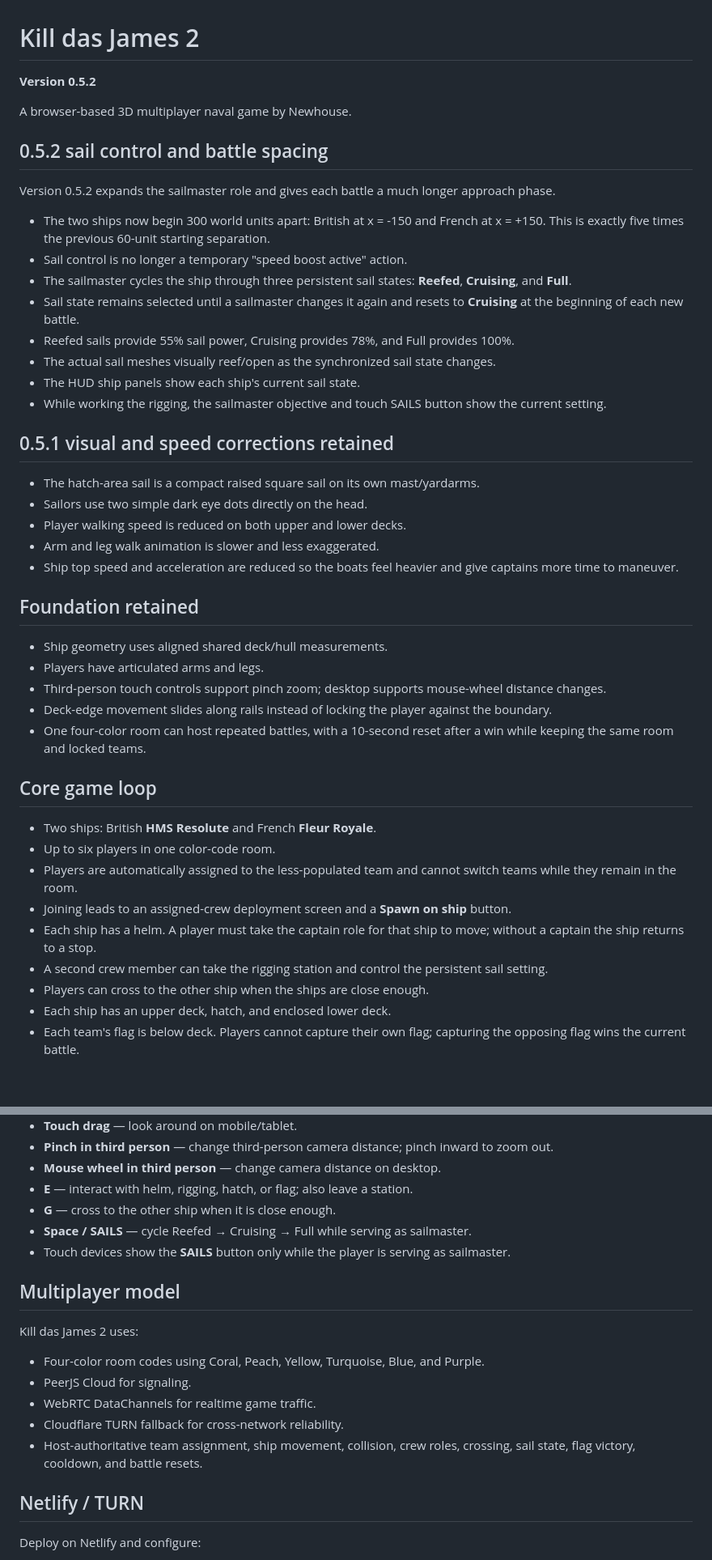
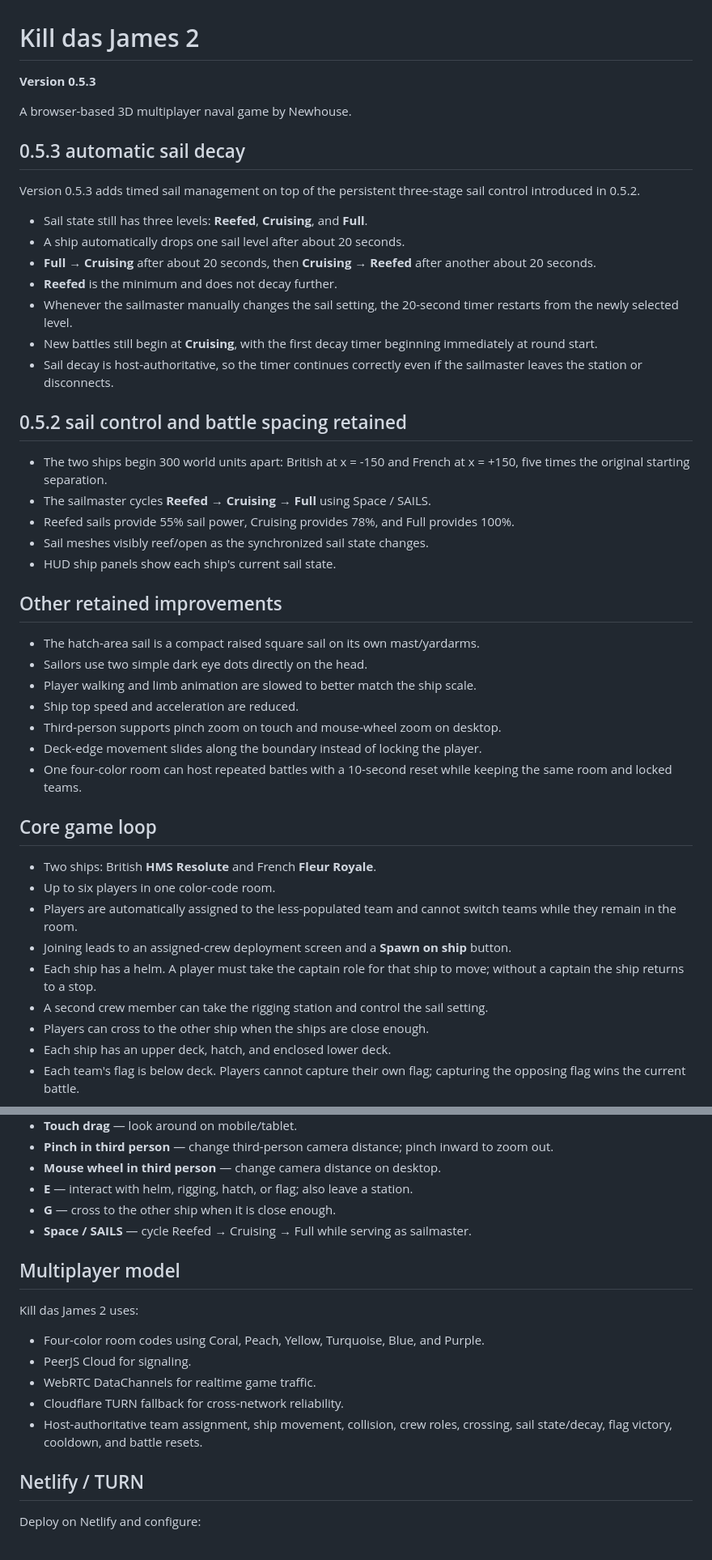
Before and after one commit to newhousegroup/kdj2, a Markdown page: README.md, 2 parts joined by grey strips. Shown at 81% size. Drawn GitHub-style; blank space fills up the shorter version.

Commit message:
Document Kill das James 2 0.5.3

```diff
--- a/README.md
+++ b/README.md
@@ -1,37 +1,38 @@
 # Kill das James 2
 
-**Version 0.5.2**
+**Version 0.5.3**
 
 A browser-based 3D multiplayer naval game by Newhouse.
 
-## 0.5.2 sail control and battle spacing
+## 0.5.3 automatic sail decay
 
-Version 0.5.2 expands the sailmaster role and gives each battle a much longer approach phase.
+Version 0.5.3 adds timed sail management on top of the persistent three-stage sail control introduced in 0.5.2.
 
-- The two ships now begin 300 world units apart: British at x = -150 and French at x = +150. This is exactly five times the previous 60-unit starting separation.
-- Sail control is no longer a temporary "speed boost active" action.
-- The sailmaster cycles the ship through three persistent sail states: **Reefed**, **Cruising**, and **Full**.
-- Sail state remains selected until a sailmaster changes it again and resets to **Cruising** at the beginning of each new battle.
+- Sail state still has three levels: **Reefed**, **Cruising**, and **Full**.
+- A ship automatically drops one sail level after about 20 seconds.
+- **Full → Cruising** after about 20 seconds, then **Cruising → Reefed** after another about 20 seconds.
+- **Reefed** is the minimum and does not decay further.
+- Whenever the sailmaster manually changes the sail setting, the 20-second timer restarts from the newly selected level.
+- New battles still begin at **Cruising**, with the first decay timer beginning immediately at round start.
+- Sail decay is host-authoritative, so the timer continues correctly even if the sailmaster leaves the station or disconnects.
+
+## 0.5.2 sail control and battle spacing retained
+
+- The two ships begin 300 world units apart: British at x = -150 and French at x = +150, five times the original starting separation.
+- The sailmaster cycles **Reefed → Cruising → Full** using Space / SAILS.
 - Reefed sails provide 55% sail power, Cruising provides 78%, and Full provides 100%.
-- The actual sail meshes visually reef/open as the synchronized sail state changes.
-- The HUD ship panels show each ship's current sail state.
-- While working the rigging, the sailmaster objective and touch SAILS button show the current setting.
+- Sail meshes visibly reef/open as the synchronized sail state changes.
+- HUD ship panels show each ship's current sail state.
 
-## 0.5.1 visual and speed corrections retained
+## Other retained improvements
 
 - The hatch-area sail is a compact raised square sail on its own mast/yardarms.
 - Sailors use two simple dark eye dots directly on the head.
-- Player walking speed is reduced on both upper and lower decks.
-- Arm and leg walk animation is slower and less exaggerated.
-- Ship top speed and acceleration are reduced so the boats feel heavier and give captains more time to maneuver.
-
-## Foundation retained
-
-- Ship geometry uses aligned shared deck/hull measurements.
-- Players have articulated arms and legs.
-- Third-person touch controls support pinch zoom; desktop supports mouse-wheel distance changes.
-- Deck-edge movement slides along rails instead of locking the player against the boundary.
-- One four-color room can host repeated battles, with a 10-second reset after a win while keeping the same room and locked teams.
+- Player walking and limb animation are slowed to better match the ship scale.
+- Ship top speed and acceleration are reduced.
+- Third-person supports pinch zoom on touch and mouse-wheel zoom on desktop.
+- Deck-edge movement slides along the boundary instead of locking the player.
+- One four-color room can host repeated battles with a 10-second reset while keeping the same room and locked teams.
 
 ## Core game loop
 
@@ -40,7 +41,7 @@ Version 0.5.2 expands the sailmaster role and gives each battle a much longer ap
 - Players are automatically assigned to the less-populated team and cannot switch teams while they remain in the room.
 - Joining leads to an assigned-crew deployment screen and a **Spawn on ship** button.
 - Each ship has a helm. A player must take the captain role for that ship to move; without a captain the ship returns to a stop.
-- A second crew member can take the rigging station and control the persistent sail setting.
+- A second crew member can take the rigging station and control the sail setting.
 - Players can cross to the other ship when the ships are close enough.
 - Each ship has an upper deck, hatch, and enclosed lower deck.
 - Each team's flag is below deck. Players cannot capture their own flag; capturing the opposing flag wins the current battle.
@@ -56,7 +57,6 @@ Version 0.5.2 expands the sailmaster role and gives each battle a much longer ap
 - **E** — interact with helm, rigging, hatch, or flag; also leave a station.
 - **G** — cross to the other ship when it is close enough.
 - **Space / SAILS** — cycle Reefed → Cruising → Full while serving as sailmaster.
-- Touch devices show the **SAILS** button only while the player is serving as sailmaster.
 
 ## Multiplayer model
 
@@ -66,7 +66,7 @@ Kill das James 2 uses:
 - PeerJS Cloud for signaling.
 - WebRTC DataChannels for realtime game traffic.
 - Cloudflare TURN fallback for cross-network reliability.
-- Host-authoritative team assignment, ship movement, collision, crew roles, crossing, sail state, flag victory, cooldown, and battle resets.
+- Host-authoritative team assignment, ship movement, collision, crew roles, crossing, sail state/decay, flag victory, cooldown, and battle resets.
 
 ## Netlify / TURN
 
```
